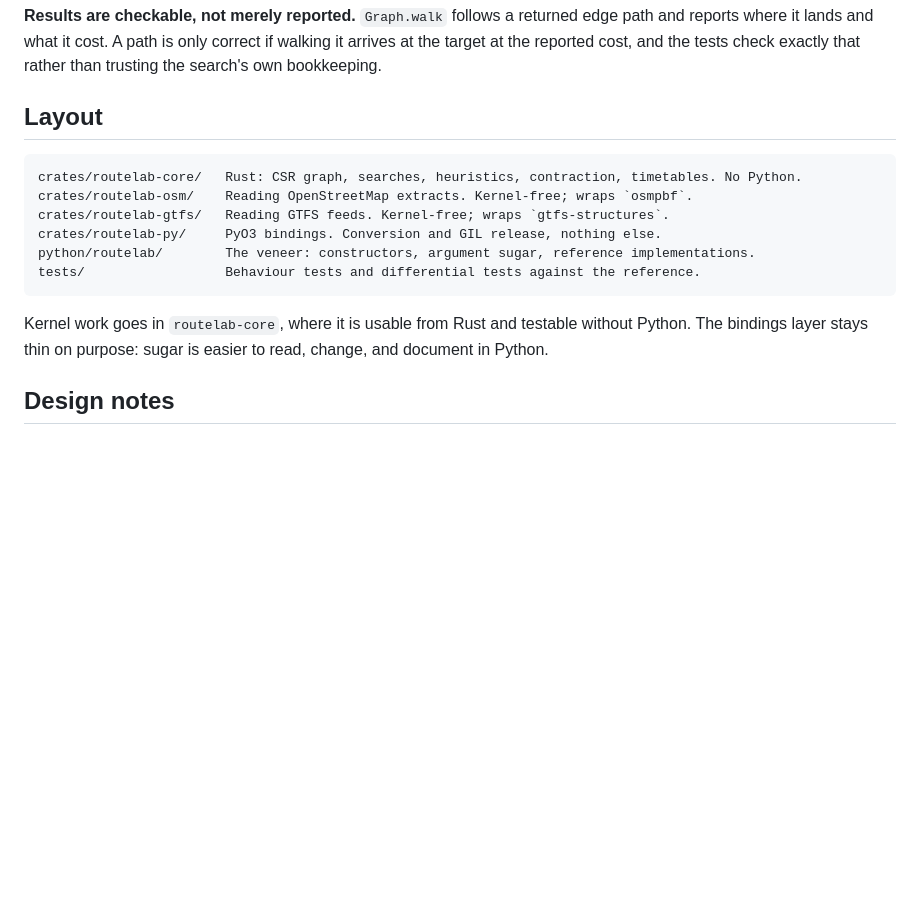
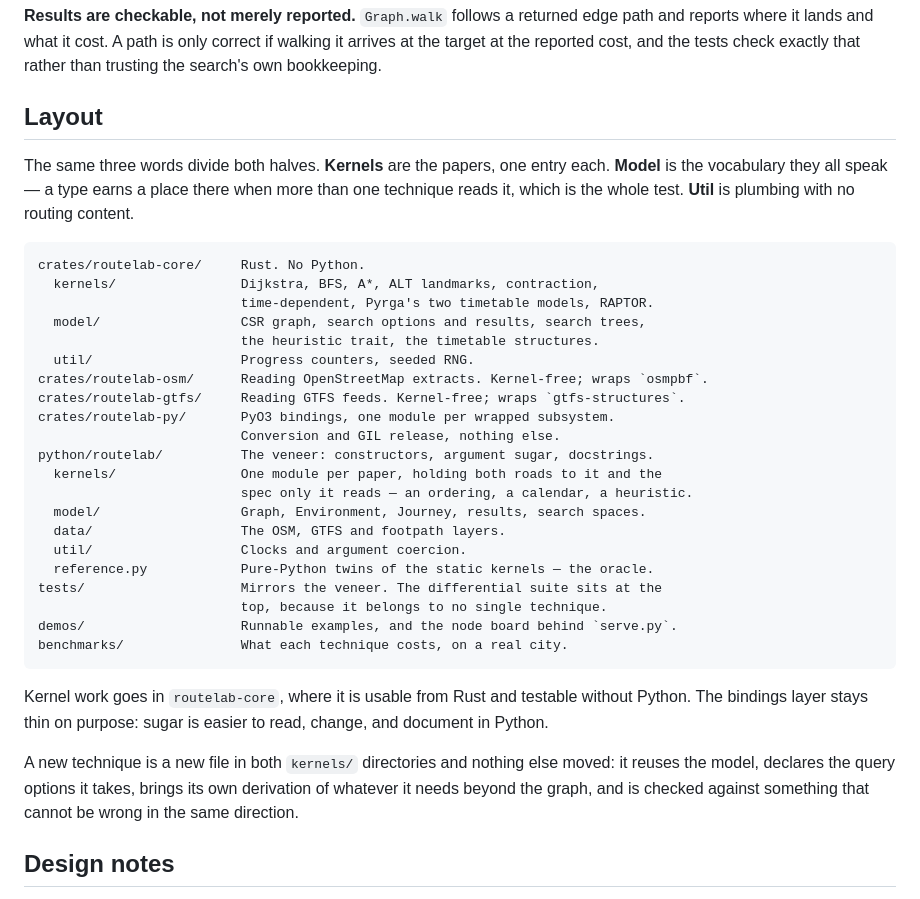
Before and after one commit to bmander/routelab, a Markdown page: README.md, the part around the change. Drawn GitHub-style; blank space fills up the shorter version.

Commit message:
Say what the tree is now
The Layout block described the tree from three days ago. It now names the three
words that divide both halves — kernels are the papers, model is what they all
speak, util is plumbing — and says what earns a place in each, which is the
question the old flat tree left unanswerable.

Co-Authored-By: Claude Fable 5 <noreply@anthropic.com>

````diff
--- a/README.md
+++ b/README.md
@@ -711,18 +711,43 @@ that rather than trusting the search's own bookkeeping.
 
 ## Layout
 
+The same three words divide both halves. **Kernels** are the papers, one entry
+each. **Model** is the vocabulary they all speak — a type earns a place there
+when more than one technique reads it, which is the whole test. **Util** is
+plumbing with no routing content.
+
 ```
-crates/routelab-core/   Rust: CSR graph, searches, heuristics, contraction, timetables. No Python.
-crates/routelab-osm/    Reading OpenStreetMap extracts. Kernel-free; wraps `osmpbf`.
-crates/routelab-gtfs/   Reading GTFS feeds. Kernel-free; wraps `gtfs-structures`.
-crates/routelab-py/     PyO3 bindings. Conversion and GIL release, nothing else.
-python/routelab/        The veneer: constructors, argument sugar, reference implementations.
-tests/                  Behaviour tests and differential tests against the reference.
+crates/routelab-core/     Rust. No Python.
+  kernels/                Dijkstra, BFS, A*, ALT landmarks, contraction,
+                          time-dependent, Pyrga's two timetable models, RAPTOR.
+  model/                  CSR graph, search options and results, search trees,
+                          the heuristic trait, the timetable structures.
+  util/                   Progress counters, seeded RNG.
+crates/routelab-osm/      Reading OpenStreetMap extracts. Kernel-free; wraps `osmpbf`.
+crates/routelab-gtfs/     Reading GTFS feeds. Kernel-free; wraps `gtfs-structures`.
+crates/routelab-py/       PyO3 bindings, one module per wrapped subsystem.
+                          Conversion and GIL release, nothing else.
+python/routelab/          The veneer: constructors, argument sugar, docstrings.
+  kernels/                One module per paper, holding both roads to it and the
+                          spec only it reads — an ordering, a calendar, a heuristic.
+  model/                  Graph, Environment, Journey, results, search spaces.
+  data/                   The OSM, GTFS and footpath layers.
+  util/                   Clocks and argument coercion.
+  reference.py            Pure-Python twins of the static kernels — the oracle.
+tests/                    Mirrors the veneer. The differential suite sits at the
+                          top, because it belongs to no single technique.
+demos/                    Runnable examples, and the node board behind `serve.py`.
+benchmarks/               What each technique costs, on a real city.
 ```
 
 Kernel work goes in `routelab-core`, where it is usable from Rust and testable
 without Python. The bindings layer stays thin on purpose: sugar is easier to read,
 change, and document in Python.
+
+A new technique is a new file in both `kernels/` directories and nothing else
+moved: it reuses the model, declares the query options it takes, brings its own
+derivation of whatever it needs beyond the graph, and is checked against
+something that cannot be wrong in the same direction.
 
 ## Design notes
 
````
